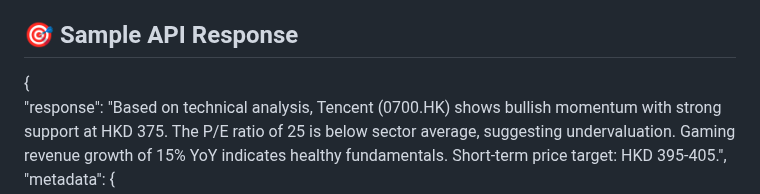
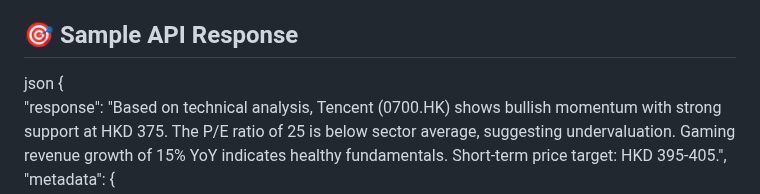
Before and after one commit to wcfjeffrey/jeffreywoo-finance-ai-local-model, a Markdown page: README.md, the part around the change. Rendered like a GitHub page.

```diff
--- a/README.md
+++ b/README.md
@@ -203,7 +203,7 @@ Pre-trained weights will be available via GitHub Releases:
 └─────────────────────────────────────────────────────────────┘
 
 ## 🎯 Sample API Response
-
+json
 {
   "response": "Based on technical analysis, Tencent (0700.HK) shows bullish momentum with strong support at HKD 375. The P/E ratio of 25 is below sector average, suggesting undervaluation. Gaming revenue growth of 15% YoY indicates healthy fundamentals. Short-term price target: HKD 395-405.",
   "metadata": {
```
